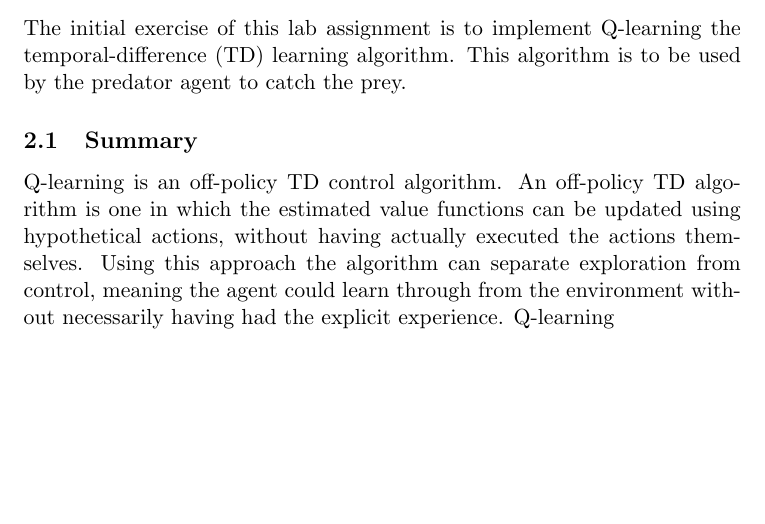
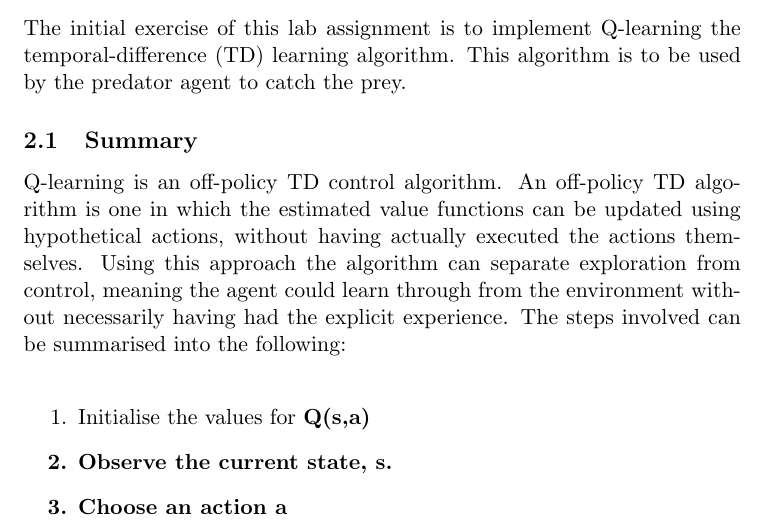
Before and after one commit to jaivalis/aa, a LaTeX document (aa-report2/aa-report2.tex): part of the page before the commit and part of page 1 of 2 after it, cut so that both start at the same text, the shorter picture padded with empty space. Compiled offline with pdfLaTeX.

Commit message:
reportupdate

```diff
--- a/aa-report2/aa-report2.tex
+++ b/aa-report2/aa-report2.tex
@@ -26,7 +26,13 @@ The initial exercise of this lab assignment is to implement Q-learning the tempo
 
 \subsection{Summary}
 Q-learning is an off-policy TD control algorithm. An off-policy TD algorithm is one in which the estimated value functions can be updated using hypothetical actions, without having actually executed the actions themselves. Using this approach the algorithm can separate exploration from control, meaning the agent could learn through from the environment without necessarily having had the explicit experience.
-Q-learning
+The steps involved can be summarised into the following:\\
+\begin{enumerate}
+	\item Initialise the values for \bf{Q(s,a)}
+	\item Observe the current state, \bf{s}.
+	\item Choose an action a
+\end{enumerate}
+
 
 
 \begin{thebibliography}{2}
```
Also changed, not shown: aa-report2/aa-report2.pdf (deleted), 3 other files.
